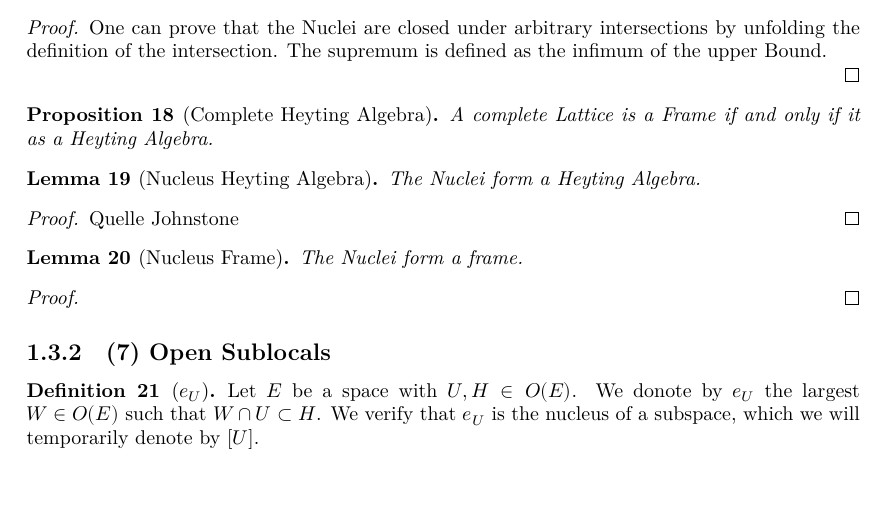
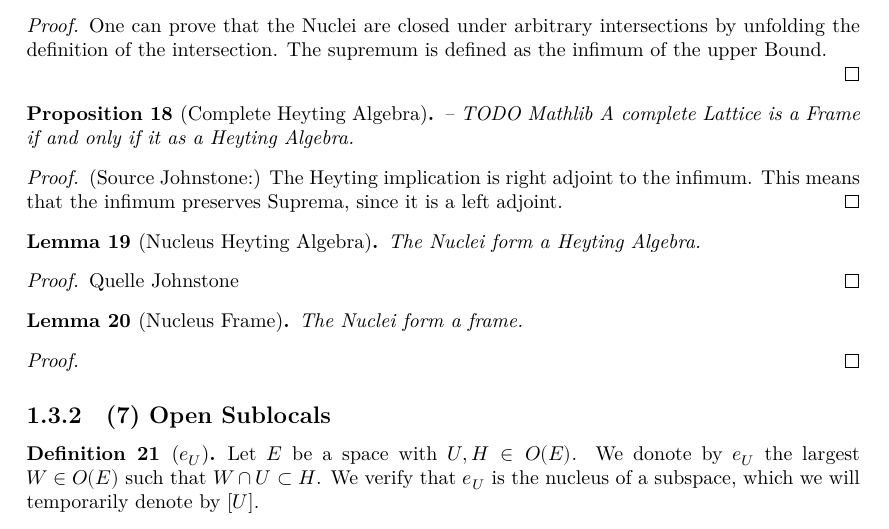
Before and after one commit to Bergschaf/Localic-Caratheodory-Extensions, a LaTeX document (blueprint/src/print.tex, which reads blueprint/src/Chapter_1.tex): part of page 4 of 11, cut so that both start at the same text, the shorter picture padded with empty space. Compiled offline with XeLaTeX.

Commit message:
blueprint

```diff
--- a/blueprint/src/Chapter_1.tex
+++ b/blueprint/src/Chapter_1.tex
@@ -235,19 +235,26 @@
 
 \begin{proposition}[Complete Heyting Algebra]
     \label{prop:complete_heyting_algebra}
+    -- TODO Mathlib
     \leanok
     A complete Lattice is a Frame if and only if it as a Heyting Algebra.
 \end{proposition}
-
+\begin{proof}
+(Source Johnstone:) The Heyting implication is right adjoint to the infimum. This means that the infimum preserves
+Suprema, since it is a left adjoint.
+    \leanok
+\end{proof}
 
 
 \begin{lemma}[Nucleus Heyting Algebra]
     \label{lem:nucleus_heyting_algebra}
     \uses{lem:nucleus_intersection}
     \leanok
+    \lean{himp_Nucleus}
     The Nuclei form a Heyting Algebra.
 \end{lemma}
 \begin{proof}
+    \leanok
     Quelle Johnstone
 \end{proof}
 
@@ -260,6 +267,7 @@
     The Nuclei  form a frame.
 \end{lemma}
 \begin{proof}
+    \leanok
 \end{proof}
 
 \begin{comment}
```
Also changed, not shown: 1 other file.
